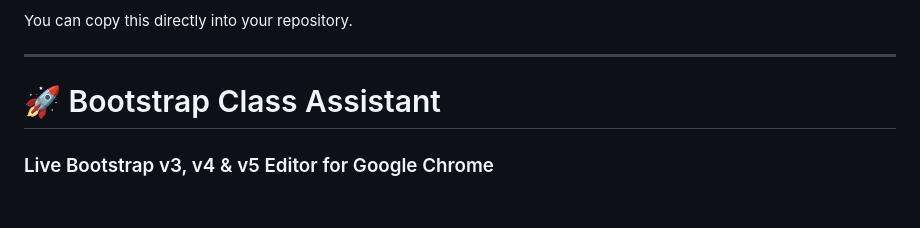
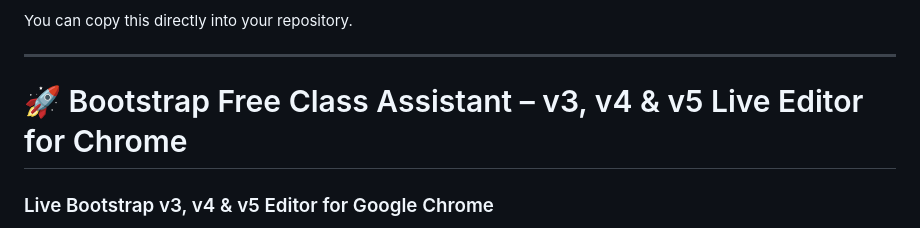
Before and after one commit to kamod7619/bootstrap_free_class_assistant_chrome_extension, a Markdown page: README.md, the part around the change. Rendered like a GitHub page; blank space fills up the shorter version.

Commit message:
Revise README title and description for clarity
Updated the title and description of the Bootstrap Class Assistant.

```diff
--- a/README.md
+++ b/README.md
@@ -4,7 +4,7 @@ You can copy this directly into your repository.
 
 ---
 
-# 🚀 Bootstrap Class Assistant
+# 🚀 Bootstrap Free Class Assistant – v3, v4 & v5 Live Editor for Chrome
 
 ### Live Bootstrap v3, v4 & v5 Editor for Google Chrome
 
```
